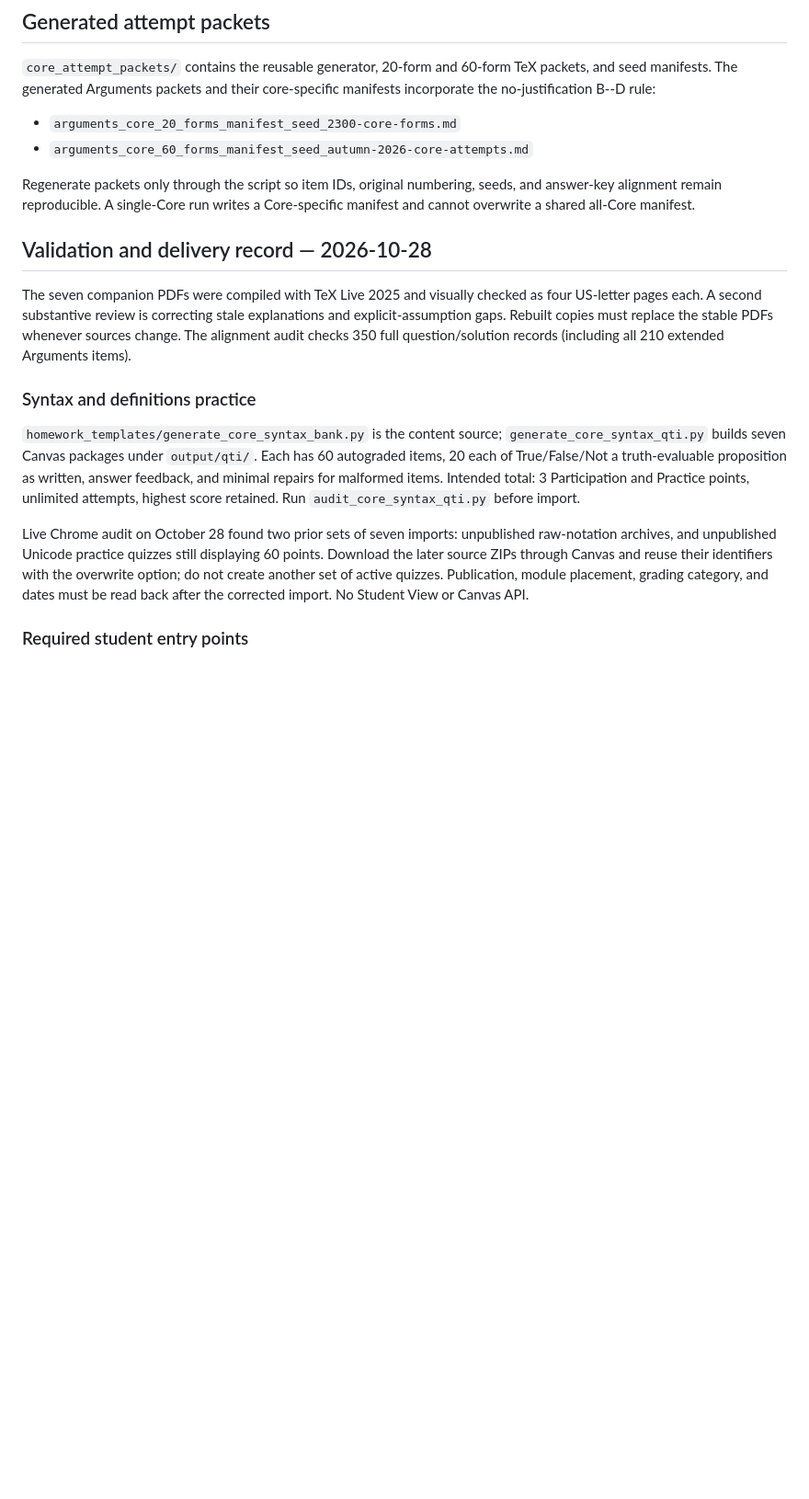
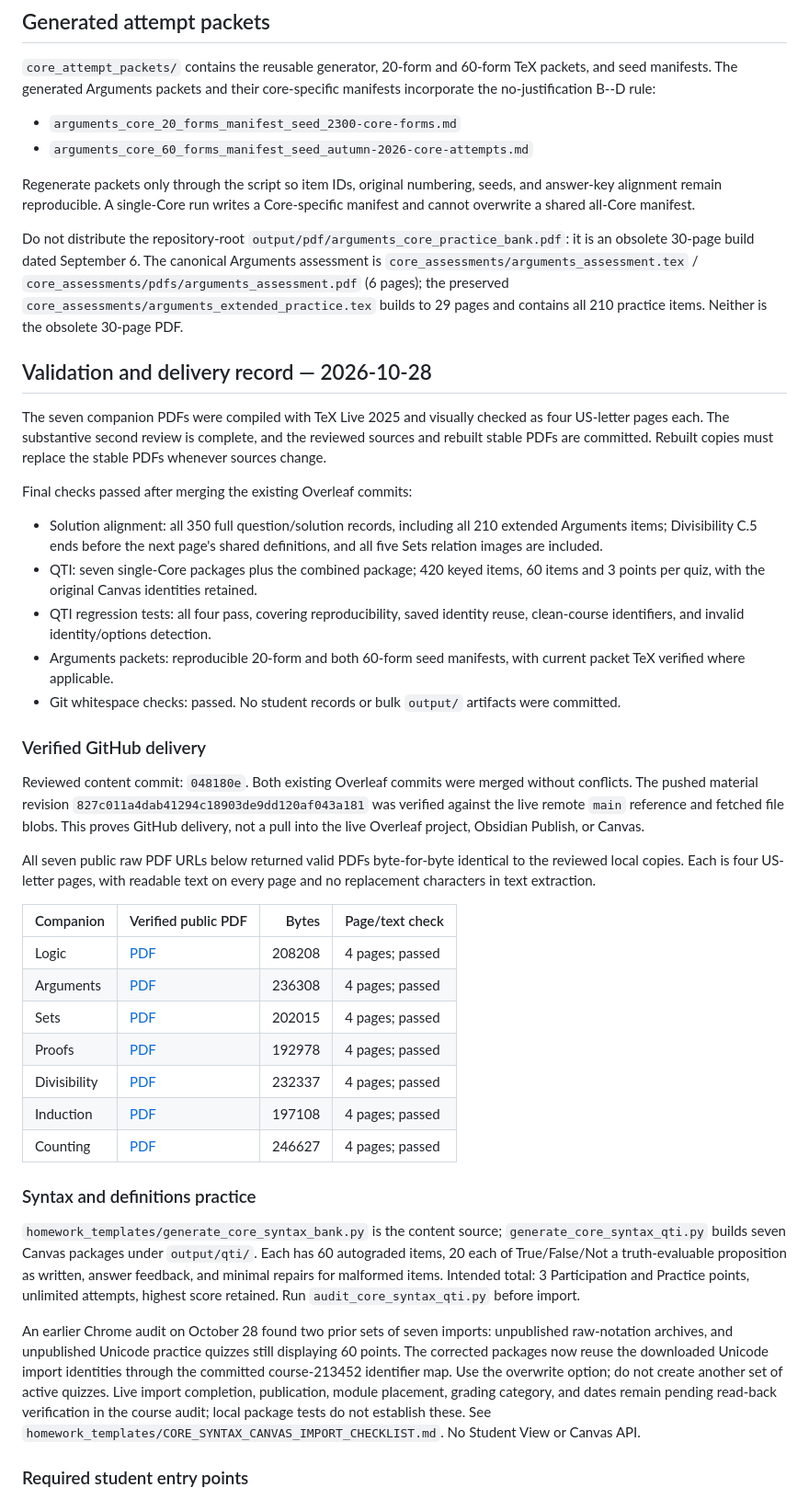
Before and after one commit to alexanderlewisstevens/Core_Standards_HW_Templates, a Markdown page: 2300/CORE_MATERIALS_INDEX.md, the part around one of its changes. Shown at 92% size. GitHub-like rendering; blank space fills up the shorter version.

Commit message:
Record verified COMP2300 materials delivery and legacy PDF warning

```diff
--- a/2300/CORE_MATERIALS_INDEX.md
+++ b/2300/CORE_MATERIALS_INDEX.md
@@ -49,13 +49,55 @@ Regenerate packets only through the script so item IDs, original numbering,
 seeds, and answer-key alignment remain reproducible. A single-Core run writes
 a Core-specific manifest and cannot overwrite a shared all-Core manifest.
 
+Do not distribute the repository-root `output/pdf/arguments_core_practice_bank.pdf`: it is an
+obsolete 30-page build dated September 6. The canonical Arguments assessment is
+`core_assessments/arguments_assessment.tex` /
+`core_assessments/pdfs/arguments_assessment.pdf` (6 pages); the preserved
+`core_assessments/arguments_extended_practice.tex` builds to 29 pages
+and contains all 210 practice items. Neither is the obsolete 30-page PDF.
+
 ## Validation and delivery record — 2026-10-28
 
 The seven companion PDFs were compiled with TeX Live 2025 and visually checked
-as four US-letter pages each. A second substantive review is correcting stale
-explanations and explicit-assumption gaps. Rebuilt copies must replace the
-stable PDFs whenever sources change. The alignment audit checks 350 full
-question/solution records (including all 210 extended Arguments items).
+as four US-letter pages each. The substantive second review is complete, and
+the reviewed sources and rebuilt stable PDFs are committed. Rebuilt copies
+must replace the stable PDFs whenever sources change.
+
+Final checks passed after merging the existing Overleaf commits:
+
+- Solution alignment: all 350 full question/solution records, including all
+  210 extended Arguments items; Divisibility C.5 ends before the next page's
+  shared definitions, and all five Sets relation images are included.
+- QTI: seven single-Core packages plus the combined package; 420 keyed items,
+  60 items and 3 points per quiz, with the original Canvas identities retained.
+- QTI regression tests: all four pass, covering reproducibility, saved identity
+  reuse, clean-course identifiers, and invalid identity/options detection.
+- Arguments packets: reproducible 20-form and both 60-form seed manifests,
+  with current packet TeX verified where applicable.
+- Git whitespace checks: passed. No student records or bulk `output/` artifacts
+  were committed.
+
+### Verified GitHub delivery
+
+Reviewed content commit: `048180e`. Both existing Overleaf commits were merged
+without conflicts. The pushed material revision
+`827c011a4dab41294c18903de9dd120af043a181` was verified against the live remote
+`main` reference and fetched file blobs. This proves GitHub delivery, not a
+pull into the live Overleaf project, Obsidian Publish, or Canvas.
+
+All seven public raw PDF URLs below returned valid PDFs byte-for-byte identical
+to the reviewed local copies. Each is four US-letter pages, with readable text
+on every page and no replacement characters in text extraction.
+
+| Companion | Verified public PDF | Bytes | Page/text check |
+| --- | --- | ---: | --- |
+| Logic | [PDF](https://raw.githubusercontent.com/alexanderlewisstevens/Core_Standards_HW_Templates/main/2300/cheat_sheets/companion_pdfs/logic_core_companion.pdf) | 208208 | 4 pages; passed |
+| Arguments | [PDF](https://raw.githubusercontent.com/alexanderlewisstevens/Core_Standards_HW_Templates/main/2300/cheat_sheets/companion_pdfs/arguments_core_companion.pdf) | 236308 | 4 pages; passed |
+| Sets | [PDF](https://raw.githubusercontent.com/alexanderlewisstevens/Core_Standards_HW_Templates/main/2300/cheat_sheets/companion_pdfs/sets_core_companion.pdf) | 202015 | 4 pages; passed |
+| Proofs | [PDF](https://raw.githubusercontent.com/alexanderlewisstevens/Core_Standards_HW_Templates/main/2300/cheat_sheets/companion_pdfs/proofs_core_companion.pdf) | 192978 | 4 pages; passed |
+| Divisibility | [PDF](https://raw.githubusercontent.com/alexanderlewisstevens/Core_Standards_HW_Templates/main/2300/cheat_sheets/companion_pdfs/divisibility_core_companion.pdf) | 232337 | 4 pages; passed |
+| Induction | [PDF](https://raw.githubusercontent.com/alexanderlewisstevens/Core_Standards_HW_Templates/main/2300/cheat_sheets/companion_pdfs/induction_core_companion.pdf) | 197108 | 4 pages; passed |
+| Counting | [PDF](https://raw.githubusercontent.com/alexanderlewisstevens/Core_Standards_HW_Templates/main/2300/cheat_sheets/companion_pdfs/counting_core_companion.pdf) | 246627 | 4 pages; passed |
 
 ### Syntax and definitions practice
 
@@ -66,12 +108,15 @@ proposition as written, answer feedback, and minimal repairs for malformed
 items. Intended total: 3 Participation and Practice points, unlimited attempts,
 highest score retained. Run `audit_core_syntax_qti.py` before import.
 
-Live Chrome audit on October 28 found two prior sets of seven imports:
+An earlier Chrome audit on October 28 found two prior sets of seven imports:
 unpublished raw-notation archives, and unpublished Unicode practice quizzes
-still displaying 60 points. Download the later source ZIPs through Canvas and
-reuse their identifiers with the overwrite option; do not create another set
-of active quizzes. Publication, module placement, grading category, and dates
-must be read back after the corrected import. No Student View or Canvas API.
+still displaying 60 points. The corrected packages now reuse the downloaded
+Unicode import identities through the committed course-213452 identifier map.
+Use the overwrite option; do not create another set of active quizzes. Live
+import completion, publication, module placement, grading category, and dates
+remain pending read-back verification in the course audit; local package tests
+do not establish these. See `homework_templates/CORE_SYNTAX_CANVAS_IMPORT_CHECKLIST.md`.
+No Student View or Canvas API.
 
 ### Required student entry points
 
```
Also changed, not shown: other parts of 2300/CORE_MATERIALS_INDEX.md (+5 -5 lines).
